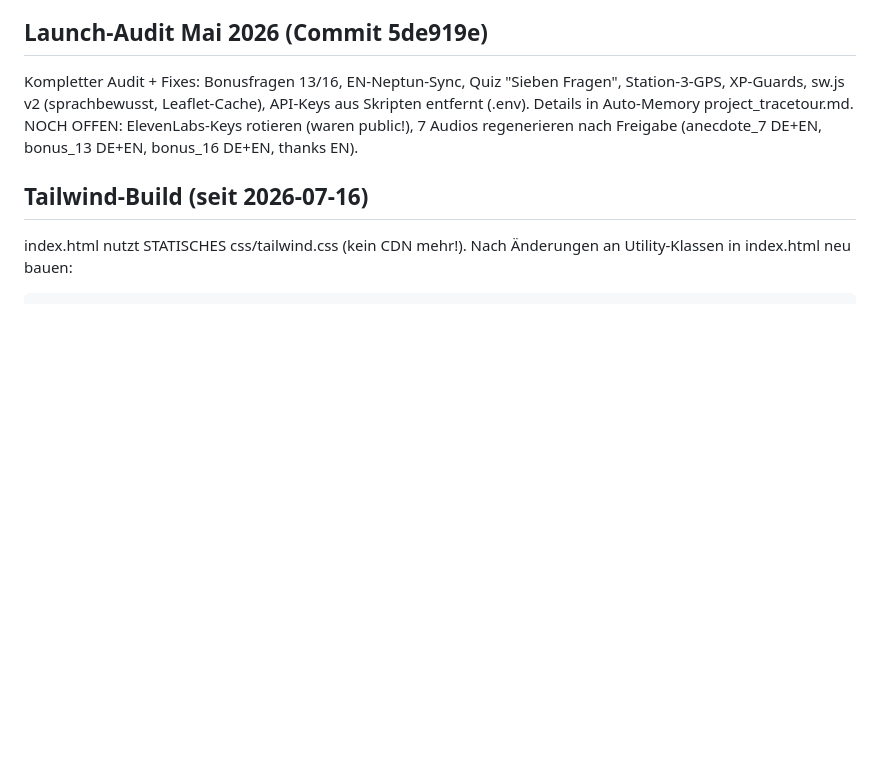
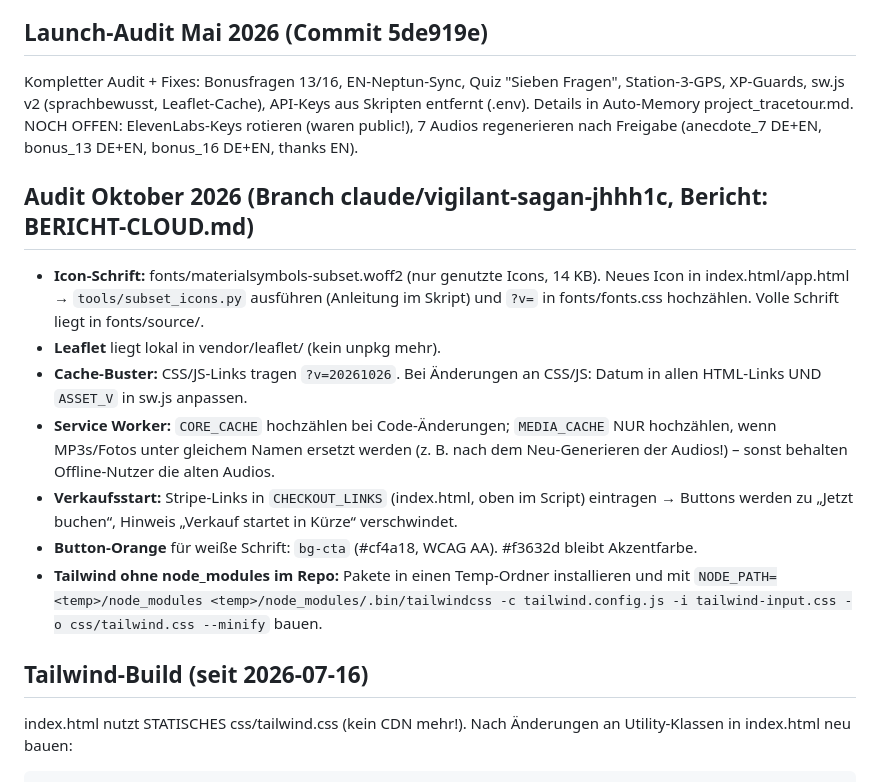
Before and after one commit to tilian86/tracetour, a Markdown page: CLAUDE.md, the part around the change. Drawn GitHub-style; blank space fills up the shorter version.

````diff
--- a/CLAUDE.md
+++ b/CLAUDE.md
@@ -100,6 +100,15 @@
 Kompletter Audit + Fixes: Bonusfragen 13/16, EN-Neptun-Sync, Quiz "Sieben Fragen", Station-3-GPS, XP-Guards, sw.js v2 (sprachbewusst, Leaflet-Cache), API-Keys aus Skripten entfernt (.env). Details in Auto-Memory project_tracetour.md.
 NOCH OFFEN: ElevenLabs-Keys rotieren (waren public!), 7 Audios regenerieren nach Freigabe (anecdote_7 DE+EN, bonus_13 DE+EN, bonus_16 DE+EN, thanks EN).
 
+## Audit Oktober 2026 (Branch claude/vigilant-sagan-jhhh1c, Bericht: BERICHT-CLOUD.md)
+- **Icon-Schrift:** fonts/materialsymbols-subset.woff2 (nur genutzte Icons, 14 KB). Neues Icon in index.html/app.html → `tools/subset_icons.py` ausführen (Anleitung im Skript) und `?v=` in fonts/fonts.css hochzählen. Volle Schrift liegt in fonts/source/.
+- **Leaflet** liegt lokal in vendor/leaflet/ (kein unpkg mehr).
+- **Cache-Buster:** CSS/JS-Links tragen `?v=20261026`. Bei Änderungen an CSS/JS: Datum in allen HTML-Links UND `ASSET_V` in sw.js anpassen.
+- **Service Worker:** `CORE_CACHE` hochzählen bei Code-Änderungen; `MEDIA_CACHE` NUR hochzählen, wenn MP3s/Fotos unter gleichem Namen ersetzt werden (z. B. nach dem Neu-Generieren der Audios!) – sonst behalten Offline-Nutzer die alten Audios.
+- **Verkaufsstart:** Stripe-Links in `CHECKOUT_LINKS` (index.html, oben im Script) eintragen → Buttons werden zu „Jetzt buchen“, Hinweis „Verkauf startet in Kürze“ verschwindet.
+- **Button-Orange** für weiße Schrift: `bg-cta` (#cf4a18, WCAG AA). #f3632d bleibt Akzentfarbe.
+- **Tailwind ohne node_modules im Repo:** Pakete in einen Temp-Ordner installieren und mit `NODE_PATH=<temp>/node_modules <temp>/node_modules/.bin/tailwindcss -c tailwind.config.js -i tailwind-input.css -o css/tailwind.css --minify` bauen.
+
 ## Tailwind-Build (seit 2026-07-16)
 index.html nutzt STATISCHES css/tailwind.css (kein CDN mehr!). Nach Änderungen an Utility-Klassen in index.html neu bauen:
 ```bash
````
Also changed, not shown: BERICHT-CLOUD.md (added, +162 -0 lines).
